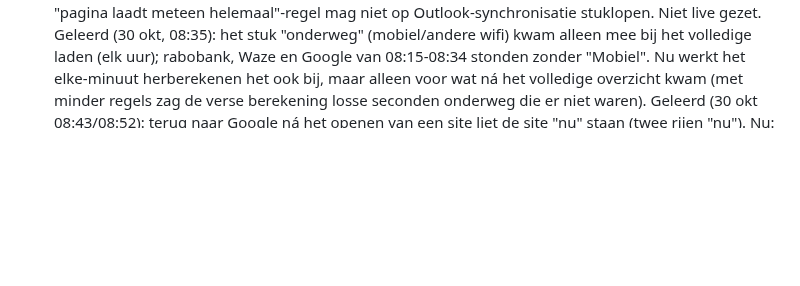
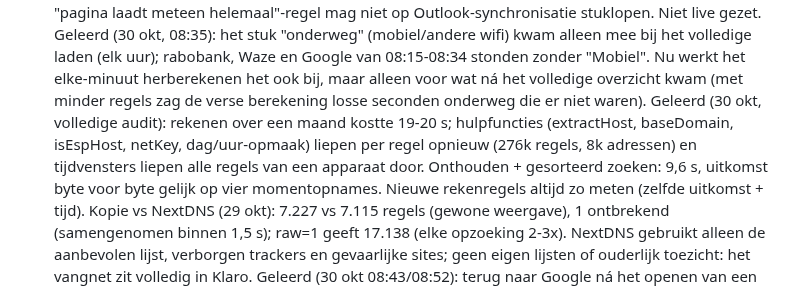
Before and after one commit to Dadntiney/Klaro, a Markdown page: docs/dagelijkse-controle.md, the part around the change. Rendered like a GitHub page; blank space fills up the shorter version.

Commit message:
Geleerd: audit 30 okt (snelheid, dataverlies-controle, NextDNS-instellingen)
Co-Authored-By: Claude Opus 5.5 <noreply@anthropic.com>
Claude-Session: https://claude.ai/code/session_01TEv8L214iTAVk4Z2pqqN21

```diff
--- a/docs/dagelijkse-controle.md
+++ b/docs/dagelijkse-controle.md
@@ -330,6 +330,12 @@ Doel: de eigenaar hoeft niets zelf na te checken. Elke ochtend draait een contro
    Geleerd (30 okt, 08:35): het stuk "onderweg" (mobiel/andere wifi) kwam alleen mee bij het volledige laden (elk uur); rabobank,
    Waze en Google van 08:15-08:34 stonden zonder "Mobiel". Nu werkt het elke-minuut herberekenen het ook bij, maar alleen voor
    wat ná het volledige overzicht kwam (met minder regels zag de verse berekening losse seconden onderweg die er niet waren).
+   Geleerd (30 okt, volledige audit): rekenen over een maand kostte 19-20 s; hulpfuncties (extractHost, baseDomain, isEspHost,
+   netKey, dag/uur-opmaak) liepen per regel opnieuw (276k regels, 8k adressen) en tijdvensters liepen alle regels van een apparaat
+   door. Onthouden + gesorteerd zoeken: 9,6 s, uitkomst byte voor byte gelijk op vier momentopnames. Nieuwe rekenregels altijd
+   zo meten (zelfde uitkomst + tijd). Kopie vs NextDNS (29 okt): 7.227 vs 7.115 regels (gewone weergave), 1 ontbrekend (samengenomen
+   binnen 1,5 s); raw=1 geeft 17.138 (elke opzoeking 2-3x). NextDNS gebruikt alleen de aanbevolen lijst, verborgen trackers en
+   gevaarlijke sites; geen eigen lijsten of ouderlijk toezicht: het vangnet zit volledig in Klaro.
    Geleerd (30 okt 08:43/08:52): terug naar Google ná het openen van een site liet de site "nu" staan (twee rijen "nu"). Nu: op
    telefoon/tablet/computer is een rij niet meer "nu" als er bij een andere app meer dan 10 s later nog iets kwam (overtaken(),
    muziek en navigatie tellen niet mee); niet op de tv. scripts/controle.ts meldt nu ook "2 rijen tegelijk nu".
```
